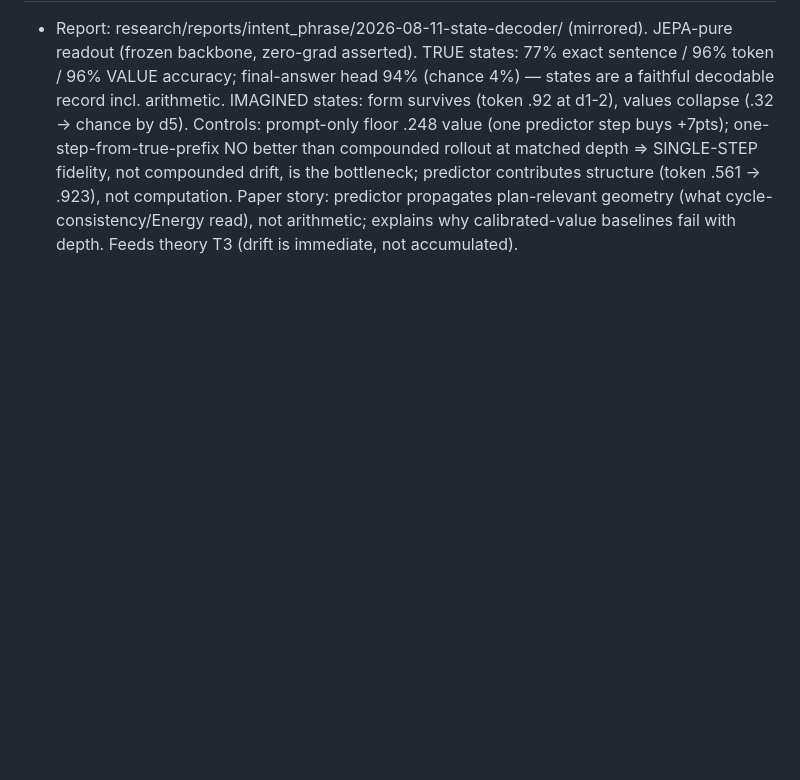
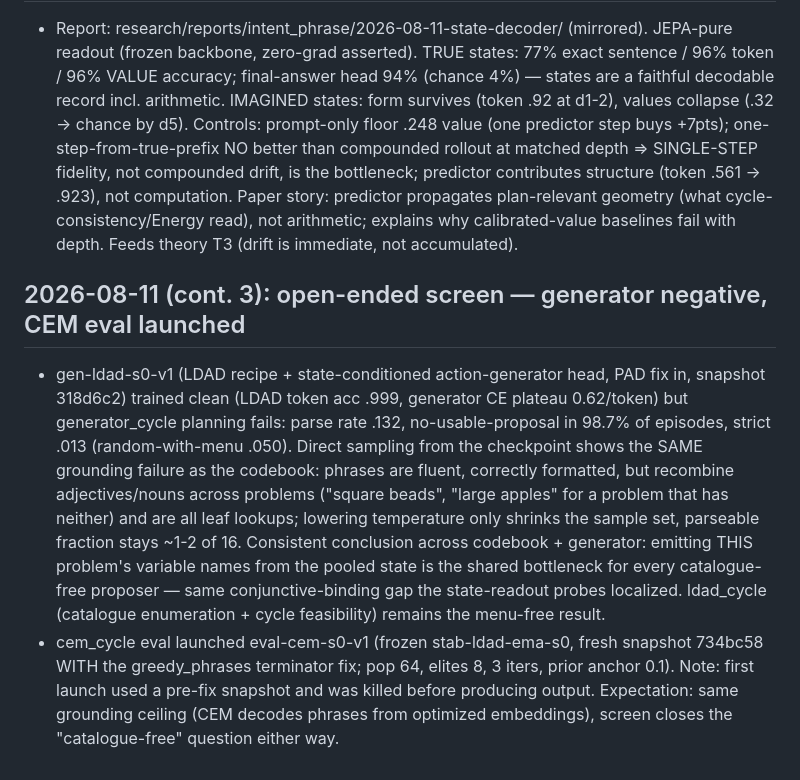
Before and after one commit to Thiggel/Language-Reasoning-JEPA, a Markdown page: projects/intent_phrase/CAMPAIGN_LOG.md, the part around the change. GitHub-like rendering; blank space fills up the shorter version.

Commit message:
Campaign log: generator_cycle grounding negative, cem eval launch
Co-Authored-By: Claude Fable 5 <noreply@anthropic.com>

```diff
--- a/projects/intent_phrase/CAMPAIGN_LOG.md
+++ b/projects/intent_phrase/CAMPAIGN_LOG.md
@@ -330,3 +330,26 @@ strict .126/.450/.837/.879/.884 at depths 1/2/4/8/16
   plan-relevant geometry (what cycle-consistency/Energy read), not
   arithmetic; explains why calibrated-value baselines fail with depth.
   Feeds theory T3 (drift is immediate, not accumulated).
+
+## 2026-08-11 (cont. 3): open-ended screen — generator negative, CEM eval launched
+
+- gen-ldad-s0-v1 (LDAD recipe + state-conditioned action-generator head,
+  PAD fix in, snapshot 318d6c2) trained clean (LDAD token acc .999,
+  generator CE plateau 0.62/token) but generator_cycle planning fails:
+  parse rate .132, no-usable-proposal in 98.7% of episodes, strict .013
+  (random-with-menu .050). Direct sampling from the checkpoint shows the
+  SAME grounding failure as the codebook: phrases are fluent, correctly
+  formatted, but recombine adjectives/nouns across problems ("square
+  beads", "large apples" for a problem that has neither) and are all leaf
+  lookups; lowering temperature only shrinks the sample set, parseable
+  fraction stays ~1-2 of 16. Consistent conclusion across codebook +
+  generator: emitting THIS problem's variable names from the pooled state
+  is the shared bottleneck for every catalogue-free proposer — same
+  conjunctive-binding gap the state-readout probes localized. ldad_cycle
+  (catalogue enumeration + cycle feasibility) remains the menu-free result.
+- cem_cycle eval launched eval-cem-s0-v1 (frozen stab-ldad-ema-s0, fresh
+  snapshot 734bc58 WITH the greedy_phrases terminator fix; pop 64, elites 8,
+  3 iters, prior anchor 0.1). Note: first launch used a pre-fix snapshot
+  and was killed before producing output. Expectation: same grounding
+  ceiling (CEM decodes phrases from optimized embeddings), screen closes
+  the "catalogue-free" question either way.
```
